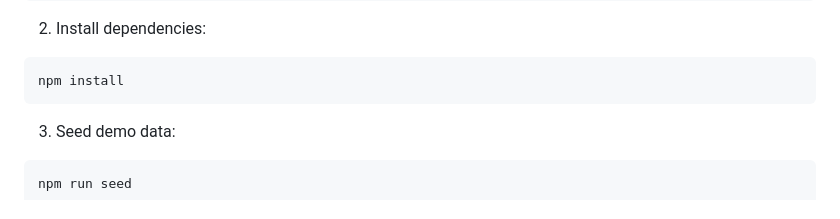
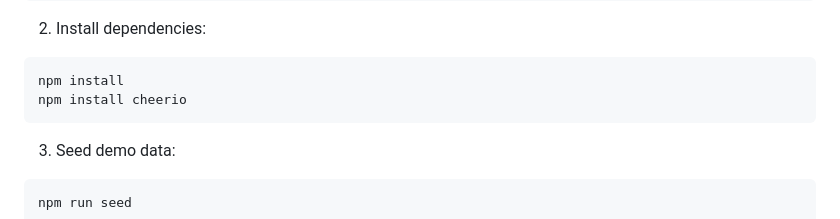
Before and after one commit to KaranBhaskar/Nearbytes, a Markdown page: README.md, the part around the change. Rendered like a GitHub page.

````diff
--- a/README.md
+++ b/README.md
@@ -32,6 +32,7 @@ cp .env.example .env
 
 ```bash
 npm install
+npm install cheerio
 ```
 
 3. Seed demo data:
````
